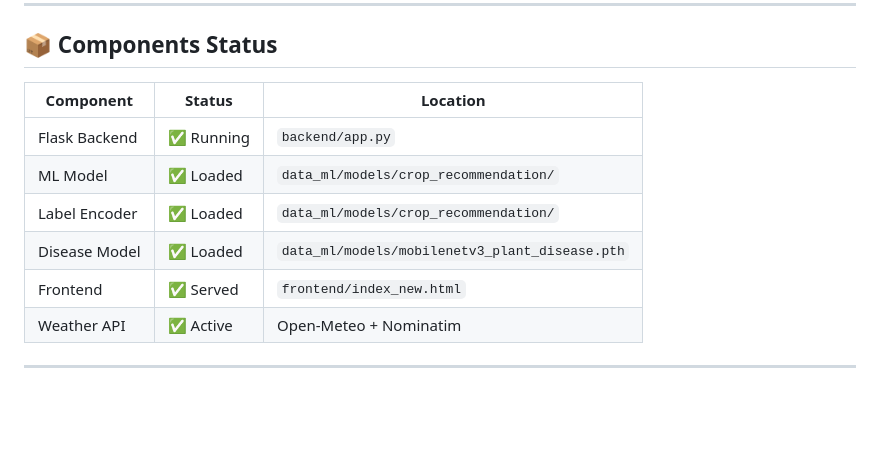
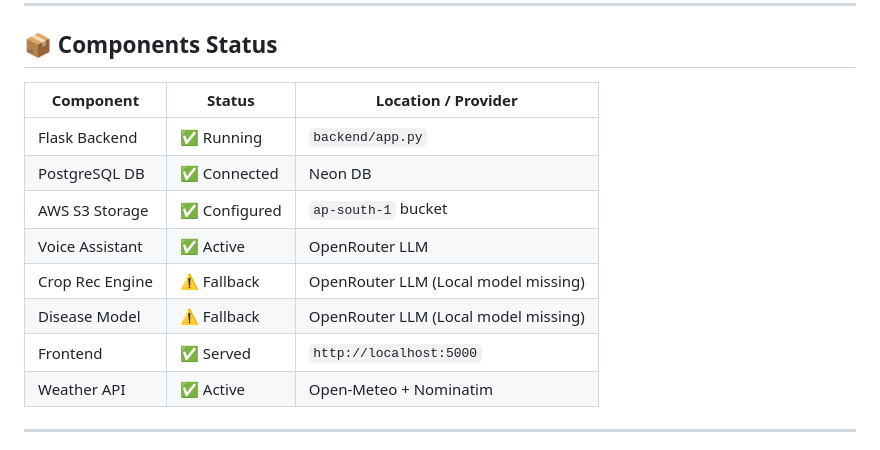
Before and after one commit to yashjain0313/Final-Year-Project-, a Markdown page: SYSTEM_STATUS.md, the part around the change. Drawn GitHub-style; blank space fills up the shorter version.

```diff
--- a/SYSTEM_STATUS.md
+++ b/SYSTEM_STATUS.md
@@ -92,13 +92,15 @@
 
 ## 📦 Components Status
 
-| Component | Status | Location |
-|-----------|--------|----------|
+| Component | Status | Location / Provider |
+|-----------|--------|---------------------|
 | Flask Backend | ✅ Running | `backend/app.py` |
-| ML Model | ✅ Loaded | `data_ml/models/crop_recommendation/` |
-| Label Encoder | ✅ Loaded | `data_ml/models/crop_recommendation/` |
-| Disease Model | ✅ Loaded | `data_ml/models/mobilenetv3_plant_disease.pth` |
-| Frontend | ✅ Served | `frontend/index_new.html` |
+| PostgreSQL DB | ✅ Connected | Neon DB |
+| AWS S3 Storage | ✅ Configured | `ap-south-1` bucket |
+| Voice Assistant | ✅ Active | OpenRouter LLM |
+| Crop Rec Engine | ⚠️ Fallback | OpenRouter LLM (Local model missing) |
+| Disease Model | ⚠️ Fallback | OpenRouter LLM (Local model missing) |
+| Frontend | ✅ Served | `http://localhost:5000` |
 | Weather API | ✅ Active | Open-Meteo + Nominatim |
 
 ---
```
Also changed, not shown: README.md (+38 -53 lines).
